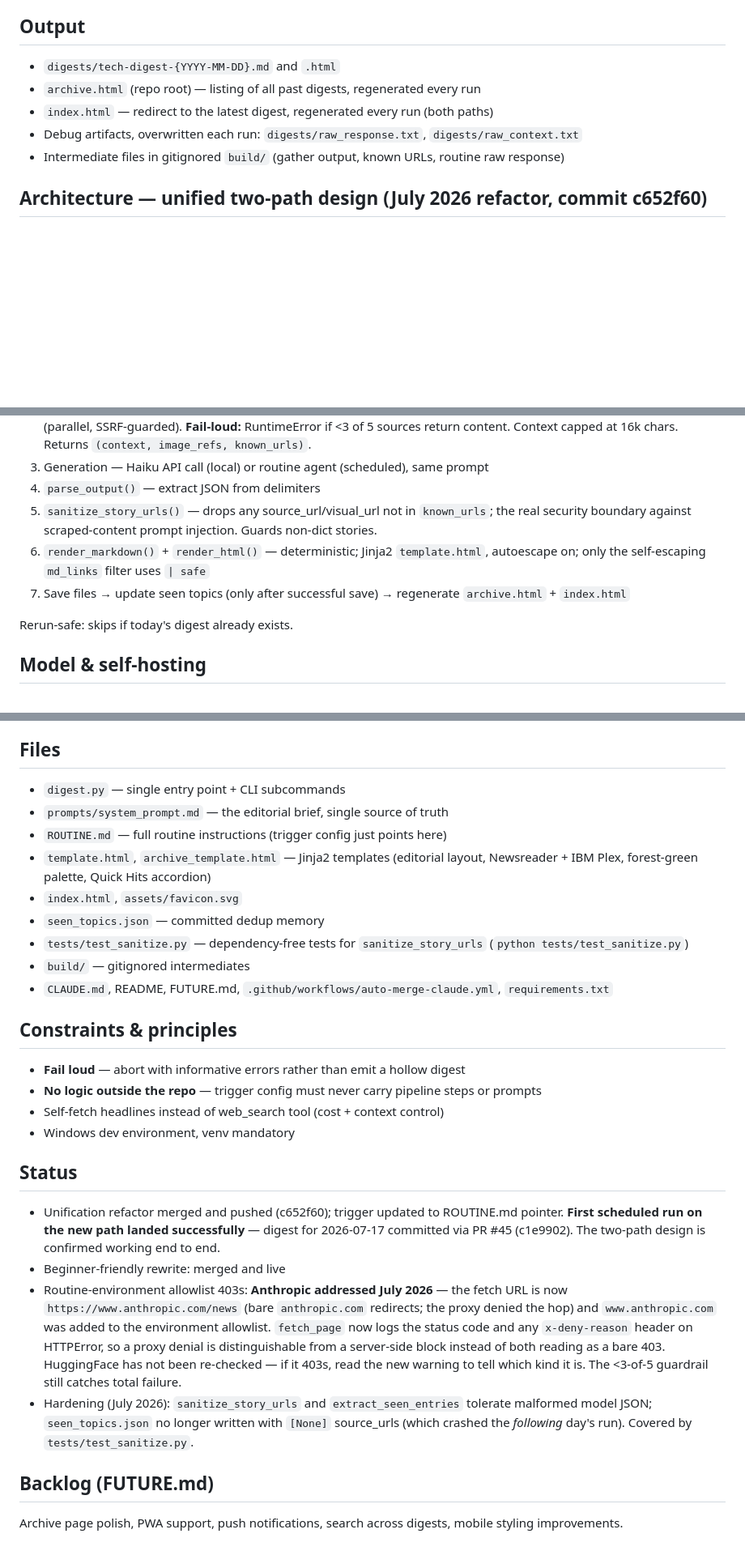
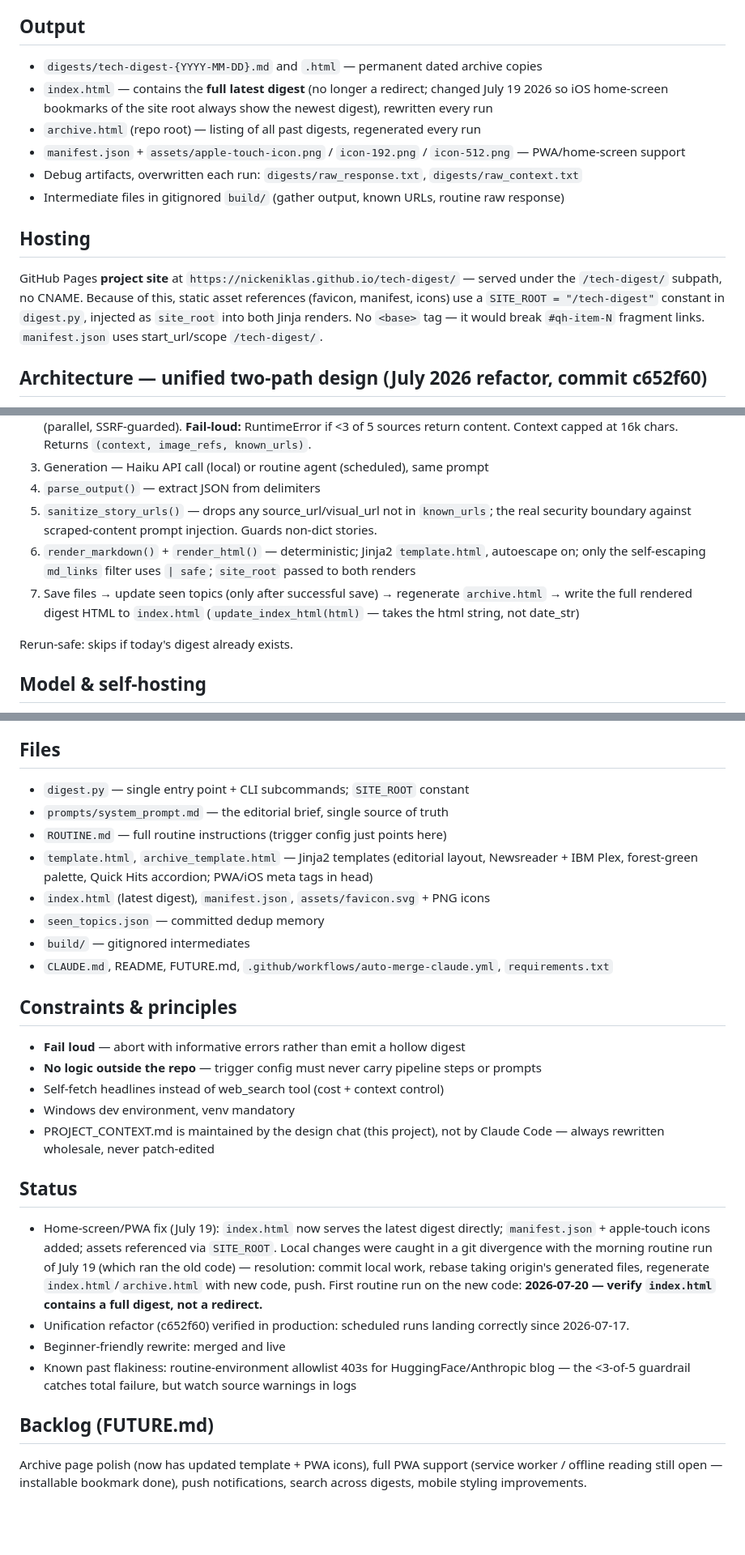
Before and after one commit to Nickeniklas/tech-digest, a Markdown page: docs/PROJECT_CONTEXT.md, 3 parts joined by grey strips. Shown at 81% size. Drawn GitHub-style; blank space fills up the shorter version.

Commit message:
refreshed design context file

```diff
--- a/docs/PROJECT_CONTEXT.md
+++ b/docs/PROJECT_CONTEXT.md
@@ -4,11 +4,15 @@
 A daily automated tech news digest for **non-technical professionals** (teachers, marketers, lawyers, designers, managers). A pipeline fetches headlines from high-signal sources, has Claude write a structured digest, and renders it as styled HTML and Markdown. Live for several months. No email, no manual steps.
 
 ## Output
-- `digests/tech-digest-{YYYY-MM-DD}.md` and `.html`
+- `digests/tech-digest-{YYYY-MM-DD}.md` and `.html` — permanent dated archive copies
+- `index.html` — contains the **full latest digest** (no longer a redirect; changed July 19 2026 so iOS home-screen bookmarks of the site root always show the newest digest), rewritten every run
 - `archive.html` (repo root) — listing of all past digests, regenerated every run
-- `index.html` — redirect to the latest digest, regenerated every run (both paths)
+- `manifest.json` + `assets/apple-touch-icon.png` / `icon-192.png` / `icon-512.png` — PWA/home-screen support
 - Debug artifacts, overwritten each run: `digests/raw_response.txt`, `digests/raw_context.txt`
 - Intermediate files in gitignored `build/` (gather output, known URLs, routine raw response)
+
+## Hosting
+GitHub Pages **project site** at `https://nickeniklas.github.io/tech-digest/` — served under the `/tech-digest/` subpath, no CNAME. Because of this, static asset references (favicon, manifest, icons) use a `SITE_ROOT = "/tech-digest"` constant in `digest.py`, injected as `site_root` into both Jinja renders. No `<base>` tag — it would break `#qh-item-N` fragment links. `manifest.json` uses start_url/scope `/tech-digest/`.
 
 ## Architecture — unified two-path design (July 2026 refactor, commit c652f60)
 Both execution paths run the **same code** (`digest.py` stages) and read the **same editorial prompt** (`prompts/system_prompt.md`). The only difference is who writes the digest JSON.
@@ -39,8 +43,8 @@ JSON wrapped in `<!-- BEGIN_JSON --> ... <!-- END_JSON -->`:
 3. Generation — Haiku API call (local) or routine agent (scheduled), same prompt
 4. `parse_output()` — extract JSON from delimiters
 5. `sanitize_story_urls()` — drops any source_url/visual_url not in `known_urls`; the real security boundary against scraped-content prompt injection. Guards non-dict stories.
-6. `render_markdown()` + `render_html()` — deterministic; Jinja2 `template.html`, autoescape on; only the self-escaping `md_links` filter uses `| safe`
-7. Save files → update seen topics (only after successful save) → regenerate `archive.html` + `index.html`
+6. `render_markdown()` + `render_html()` — deterministic; Jinja2 `template.html`, autoescape on; only the self-escaping `md_links` filter uses `| safe`; `site_root` passed to both renders
+7. Save files → update seen topics (only after successful save) → regenerate `archive.html` → write the full rendered digest HTML to `index.html` (`update_index_html(html)` — takes the html string, not date_str)
 
 Rerun-safe: skips if today's digest already exists.
 
@@ -59,13 +63,12 @@ Rerun-safe: skips if today's digest already exists.
 `seen_topics.json` (repo root, **committed** — being gitignored previously caused daily repeats). Rolling 7-day window, ~42 entries max. Passed as context; exact repeats skipped, follow-ups prefixed "Previously covered on {date}: ...".
 
 ## Files
-- `digest.py` — single entry point + CLI subcommands
+- `digest.py` — single entry point + CLI subcommands; `SITE_ROOT` constant
 - `prompts/system_prompt.md` — the editorial brief, single source of truth
 - `ROUTINE.md` — full routine instructions (trigger config just points here)
-- `template.html`, `archive_template.html` — Jinja2 templates (editorial layout, Newsreader + IBM Plex, forest-green palette, Quick Hits accordion)
-- `index.html`, `assets/favicon.svg`
+- `template.html`, `archive_template.html` — Jinja2 templates (editorial layout, Newsreader + IBM Plex, forest-green palette, Quick Hits accordion; PWA/iOS meta tags in head)
+- `index.html` (latest digest), `manifest.json`, `assets/favicon.svg` + PNG icons
 - `seen_topics.json` — committed dedup memory
-- `tests/test_sanitize.py` — dependency-free tests for `sanitize_story_urls` (`python tests/test_sanitize.py`)
 - `build/` — gitignored intermediates
 - `CLAUDE.md`, README, FUTURE.md, `.github/workflows/auto-merge-claude.yml`, `requirements.txt`
 
@@ -74,12 +77,13 @@ Rerun-safe: skips if today's digest already exists.
 - **No logic outside the repo** — trigger config must never carry pipeline steps or prompts
 - Self-fetch headlines instead of web_search tool (cost + context control)
 - Windows dev environment, venv mandatory
+- PROJECT_CONTEXT.md is maintained by the design chat (this project), not by Claude Code — always rewritten wholesale, never patch-edited
 
 ## Status
-- Unification refactor merged and pushed (c652f60); trigger updated to ROUTINE.md pointer. **First scheduled run on the new path landed successfully** — digest for 2026-07-17 committed via PR #45 (c1e9902). The two-path design is confirmed working end to end.
+- Home-screen/PWA fix (July 19): `index.html` now serves the latest digest directly; `manifest.json` + apple-touch icons added; assets referenced via `SITE_ROOT`. Local changes were caught in a git divergence with the morning routine run of July 19 (which ran the old code) — resolution: commit local work, rebase taking origin's generated files, regenerate `index.html`/`archive.html` with new code, push. First routine run on the new code: **2026-07-20 — verify `index.html` contains a full digest, not a redirect.**
+- Unification refactor (c652f60) verified in production: scheduled runs landing correctly since 2026-07-17.
 - Beginner-friendly rewrite: merged and live
-- Routine-environment allowlist 403s: **Anthropic addressed July 2026** — the fetch URL is now `https://www.anthropic.com/news` (bare `anthropic.com` redirects; the proxy denied the hop) and `www.anthropic.com` was added to the environment allowlist. `fetch_page` now logs the status code and any `x-deny-reason` header on HTTPError, so a proxy denial is distinguishable from a server-side block instead of both reading as a bare 403. HuggingFace has not been re-checked — if it 403s, read the new warning to tell which kind it is. The <3-of-5 guardrail still catches total failure.
-- Hardening (July 2026): `sanitize_story_urls` and `extract_seen_entries` tolerate malformed model JSON; `seen_topics.json` no longer written with `[None]` source_urls (which crashed the *following* day's run). Covered by `tests/test_sanitize.py`.
+- Known past flakiness: routine-environment allowlist 403s for HuggingFace/Anthropic blog — the <3-of-5 guardrail catches total failure, but watch source warnings in logs
 
 ## Backlog (FUTURE.md)
-Archive page polish, PWA support, push notifications, search across digests, mobile styling improvements.
+Archive page polish (now has updated template + PWA icons), full PWA support (service worker / offline reading still open — installable bookmark done), push notifications, search across digests, mobile styling improvements.
```
